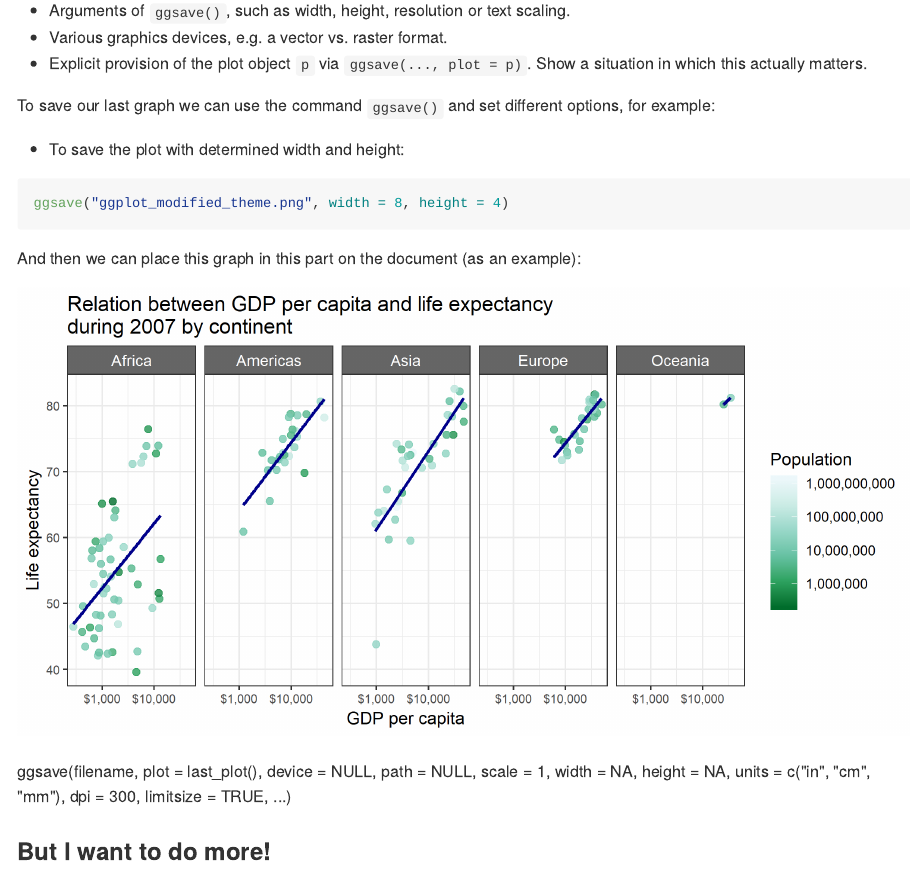
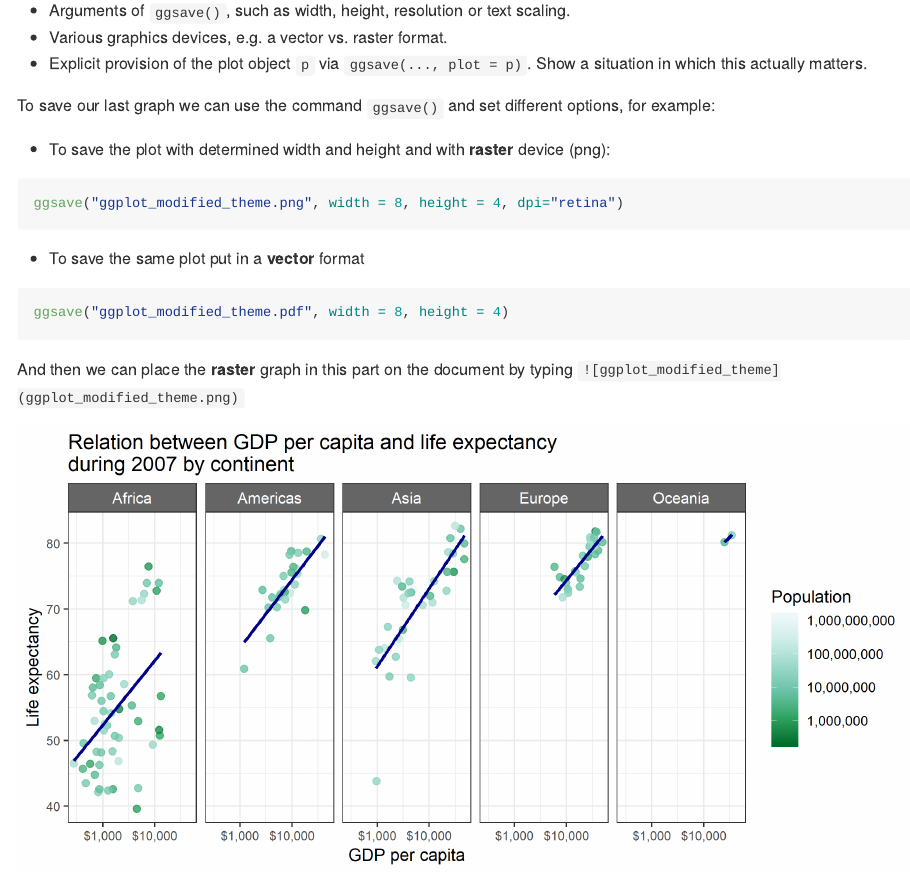
Before and after one commit to STAT545-UBC-hw-2018-19/hw05-CeciliaLe07, an R Markdown document (hw05-CeciliaLe07.Rmd): the page in a window 1100 px wide, from 8080 px down. The pictures show the output file hw05-CeciliaLe07.md that the author committed with the source, drawn offline in the style of GitHub; long lines of code are wrapped.

Commit message:
trying vector device for image

````diff
--- a/hw05-CeciliaLe07.Rmd
+++ b/hw05-CeciliaLe07.Rmd
@@ -230,16 +230,17 @@ Use `ggsave()` to explicitly save a plot to file. Then use `![Alt text](/path/to
 
 To save our last graph we can use the command `ggsave()` and set different options, for example:
 
-+ To save the plot with determined width and height:
++ To save the plot with determined width and height and with **raster** device (png):
 ```{r}
-ggsave("ggplot_modified_theme.png", width = 8, height = 4)
+ggsave("ggplot_modified_theme.png", width = 8, height = 4, dpi="retina")
 ```
 
-And then we can place this graph in this part on the document (as an example):
++ To save the same plot put in a **vector** format
 
-![some caption](ggplot_modified_theme.png)
+```{r}
+ggsave("ggplot_modified_theme.pdf", width = 8, height = 4)
+```
 
+And then we can place the **raster** graph in this part on the document by typing `![ggplot_modified_theme](ggplot_modified_theme.png)`
 
-ggsave(filename, plot = last_plot(), device = NULL, path = NULL,
-  scale = 1, width = NA, height = NA, units = c("in", "cm", "mm"),
-  dpi = 300, limitsize = TRUE, ...)
+![ggplot_modified_theme_png](ggplot_modified_theme.png)
````
Also changed, not shown: ggplot_modified_theme.pdf (added), ggplot_modified_theme.png, hw05-CeciliaLe07.md, hw05-CeciliaLe07.Rmd (3 more changed lines).
